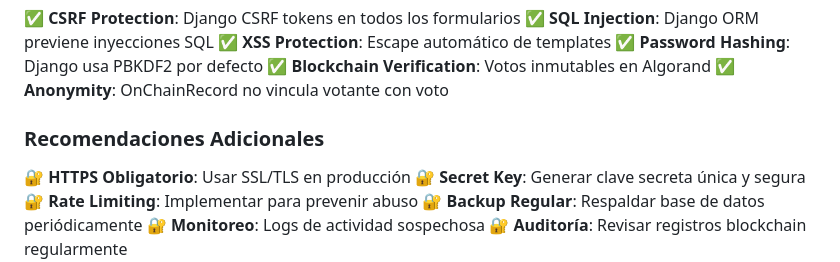
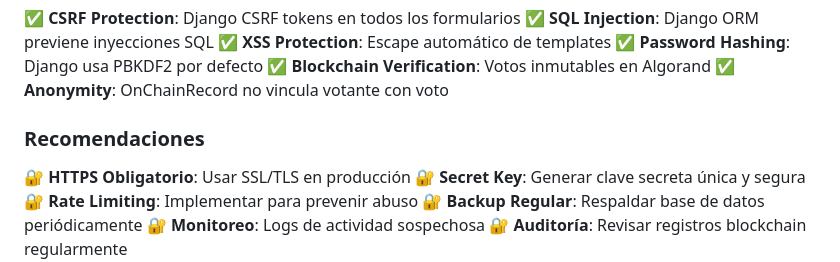
Before and after one commit to jessusgarciar/VotacionCESA, a Markdown page: README.md, the part around the change printed below. Drawn GitHub-style.

```diff
--- a/README.md
+++ b/README.md
@@ -789,7 +788,7 @@ docker run -p 8000:8000 votacion-cesa
 ✅ **Blockchain Verification**: Votos inmutables en Algorand
 ✅ **Anonymity**: OnChainRecord no vincula votante con voto
 
-### Recomendaciones Adicionales
+### Recomendaciones
 
 🔐 **HTTPS Obligatorio**: Usar SSL/TLS en producción
 🔐 **Secret Key**: Generar clave secreta única y segura
```
Also changed, not shown: other parts of README.md (+0 -1 lines).
